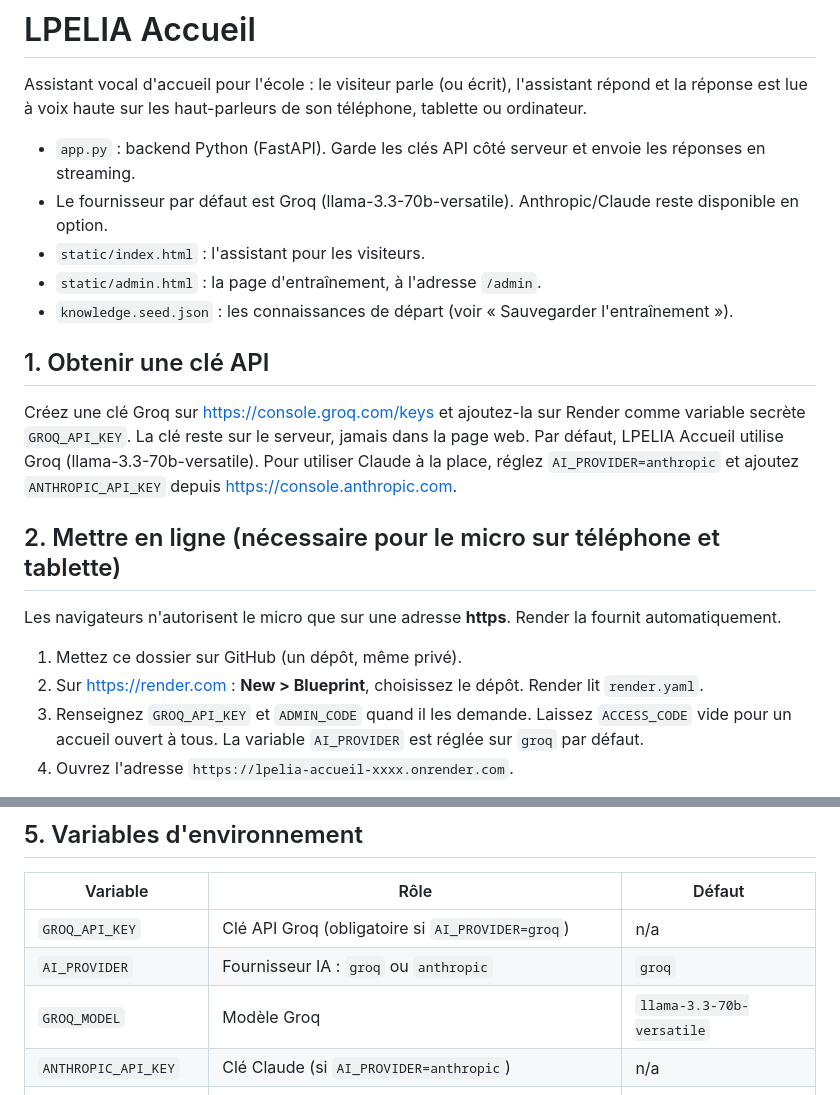
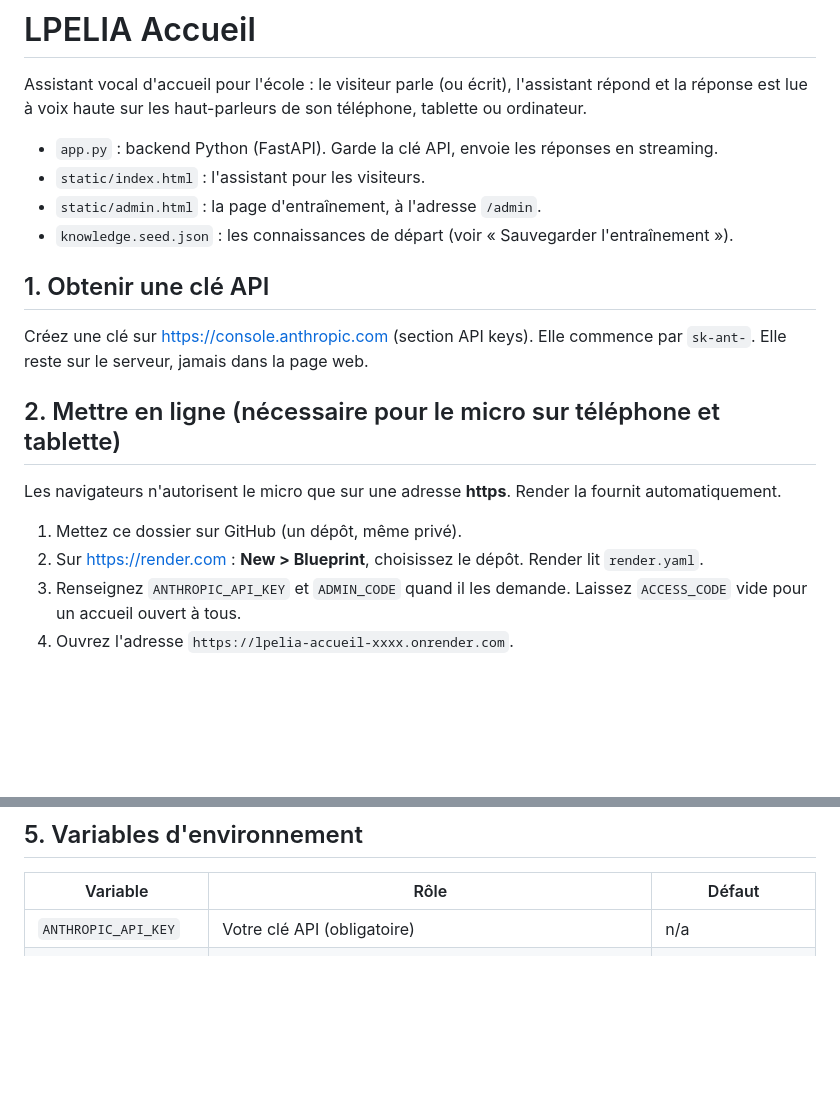
Before and after one commit to danielservice225-dot/LPELIA-ACCUEIL, a Markdown page: README.md, 2 parts joined by grey strips. GitHub-like rendering; blank space fills up the shorter version.

```diff
--- a/README.md
+++ b/README.md
@@ -3,17 +3,15 @@
 Assistant vocal d'accueil pour l'école : le visiteur parle (ou écrit), l'assistant répond et la réponse
 est lue à voix haute sur les haut-parleurs de son téléphone, tablette ou ordinateur.
 
-- `app.py` : backend Python (FastAPI). Garde les clés API côté serveur et envoie les réponses en streaming.
-- Le fournisseur par défaut est Groq (llama-3.3-70b-versatile). Anthropic/Claude reste disponible en option.
+- `app.py` : backend Python (FastAPI). Garde la clé API, envoie les réponses en streaming.
 - `static/index.html` : l'assistant pour les visiteurs.
 - `static/admin.html` : la page d'entraînement, à l'adresse `/admin`.
 - `knowledge.seed.json` : les connaissances de départ (voir « Sauvegarder l'entraînement »).
 
 ## 1. Obtenir une clé API
 
-Créez une clé Groq sur https://console.groq.com/keys et ajoutez-la sur Render comme variable secrète `GROQ_API_KEY`.
-La clé reste sur le serveur, jamais dans la page web. Par défaut, LPELIA Accueil utilise Groq (llama-3.3-70b-versatile).
-Pour utiliser Claude à la place, réglez `AI_PROVIDER=anthropic` et ajoutez `ANTHROPIC_API_KEY` depuis https://console.anthropic.com.
+Créez une clé sur https://console.anthropic.com (section API keys). Elle commence par `sk-ant-`.
+Elle reste sur le serveur, jamais dans la page web.
 
 ## 2. Mettre en ligne (nécessaire pour le micro sur téléphone et tablette)
 
@@ -21,8 +19,8 @@ Les navigateurs n'autorisent le micro que sur une adresse **https**. Render la f
 
 1. Mettez ce dossier sur GitHub (un dépôt, même privé).
 2. Sur https://render.com : **New > Blueprint**, choisissez le dépôt. Render lit `render.yaml`.
-3. Renseignez `GROQ_API_KEY` et `ADMIN_CODE` quand il les demande. Laissez `ACCESS_CODE` vide pour un accueil
-   ouvert à tous. La variable `AI_PROVIDER` est réglée sur `groq` par défaut.
+3. Renseignez `ANTHROPIC_API_KEY` et `ADMIN_CODE` quand il les demande. Laissez `ACCESS_CODE` vide pour un accueil
+   ouvert à tous.
 4. Ouvrez l'adresse `https://lpelia-accueil-xxxx.onrender.com`.
 
 Le `Dockerfile` fonctionne aussi sur Railway, Fly.io, Google Cloud Run ou un VPS : définissez les mêmes variables.
@@ -68,10 +66,7 @@ Au redémarrage, l'assistant recharge ce fichier. Si vous avez un hébergement a
 
 | Variable | Rôle | Défaut |
 |---|---|---|
-| `GROQ_API_KEY` | Clé API Groq (obligatoire si `AI_PROVIDER=groq`) | n/a |
-| `AI_PROVIDER` | Fournisseur IA : `groq` ou `anthropic` | `groq` |
-| `GROQ_MODEL` | Modèle Groq | `llama-3.3-70b-versatile` |
-| `ANTHROPIC_API_KEY` | Clé Claude (si `AI_PROVIDER=anthropic`) | n/a |
+| `ANTHROPIC_API_KEY` | Votre clé API (obligatoire) | n/a |
 | `ADMIN_CODE` | Code de la page `/admin`. Sans lui, `/admin` est fermée | vide |
 | `ACCESS_CODE` | Code demandé aux visiteurs. Vide = accueil ouvert à tous | vide |
 | `MAX_DAILY_QUESTIONS` | Plafond de questions par jour pour tout le site | `500` |
```
